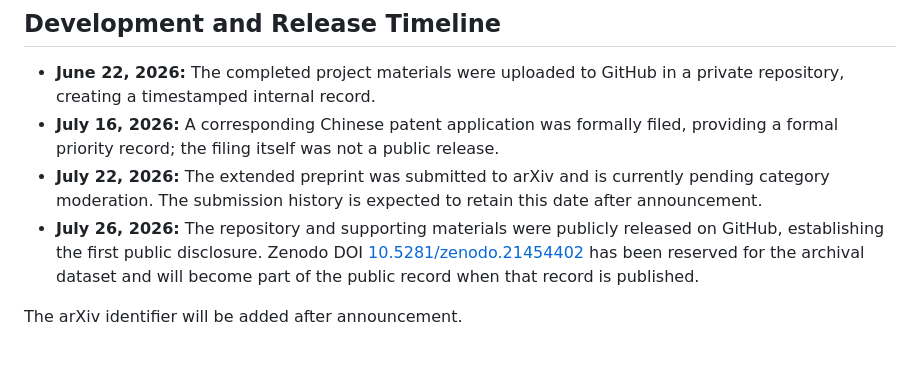
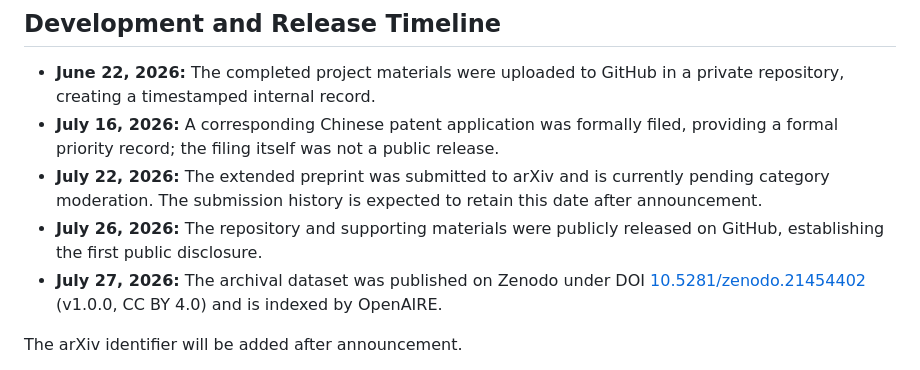
Before and after one commit to Jayden-X-L/cn-newstts-asr-roundtrip-masking, a Markdown page: README.md, the part around the change. GitHub-like rendering.

```diff
--- a/README.md
+++ b/README.md
@@ -15,7 +15,8 @@ This repository provides the data, annotations, ASR outputs, and evaluation tool
 - **June 22, 2026:** The completed project materials were uploaded to GitHub in a private repository, creating a timestamped internal record.
 - **July 16, 2026:** A corresponding Chinese patent application was formally filed, providing a formal priority record; the filing itself was not a public release.
 - **July 22, 2026:** The extended preprint was submitted to arXiv and is currently pending category moderation. The submission history is expected to retain this date after announcement.
-- **July 26, 2026:** The repository and supporting materials were publicly released on GitHub, establishing the first public disclosure. Zenodo DOI [10.5281/zenodo.21454402](https://doi.org/10.5281/zenodo.21454402) has been reserved for the archival dataset and will become part of the public record when that record is published.
+- **July 26, 2026:** The repository and supporting materials were publicly released on GitHub, establishing the first public disclosure.
+- **July 27, 2026:** The archival dataset was published on Zenodo under DOI [10.5281/zenodo.21454402](https://doi.org/10.5281/zenodo.21454402) (v1.0.0, CC BY 4.0) and is indexed by OpenAIRE.
 
 The arXiv identifier will be added after announcement.
 
```
Also changed, not shown: README.zh-CN.md (+2 -1 lines).
